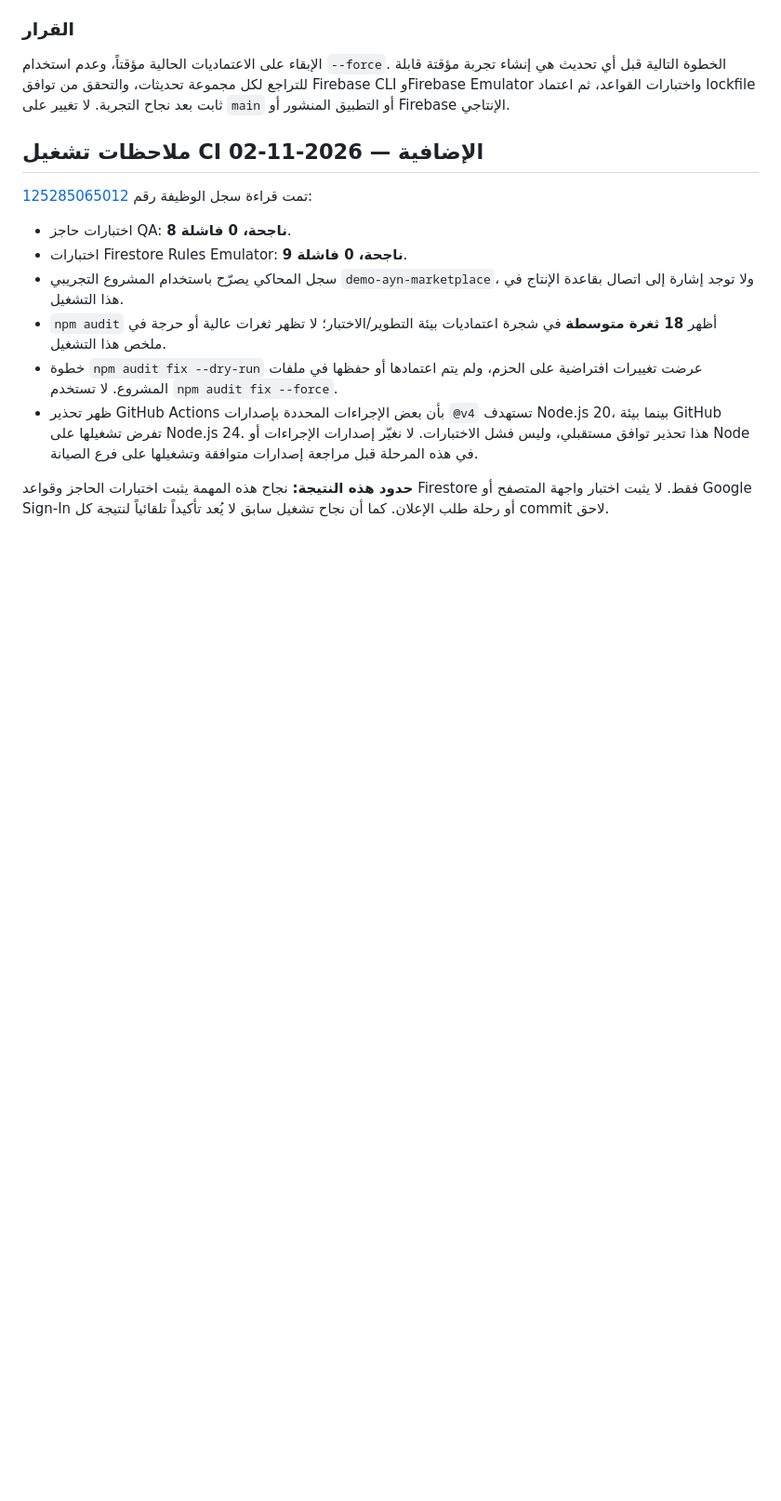
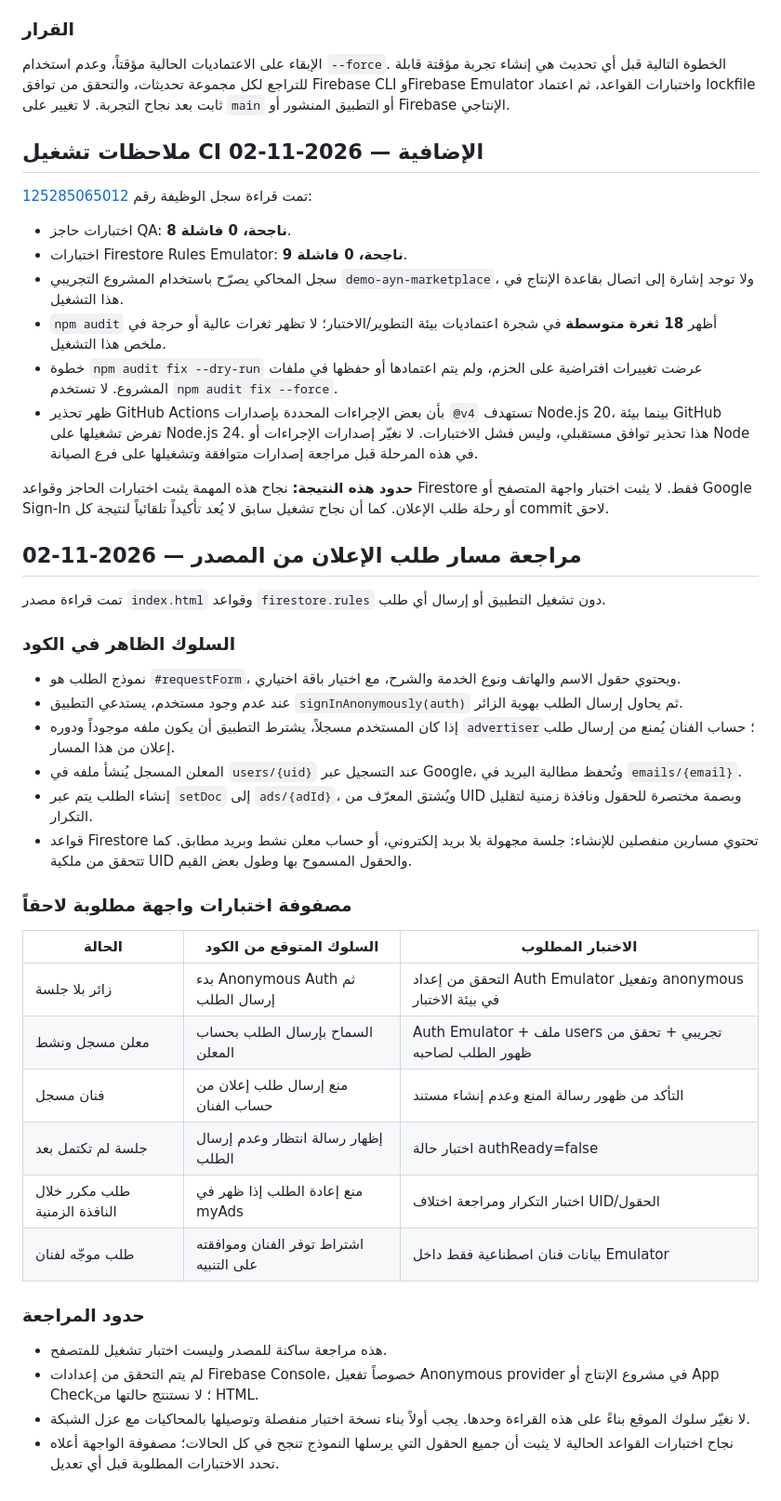
Before and after one commit to wadelsawy/ayin-ad-studio, a Markdown page: docs/QA-PLAN.md, the part around the change. Shown at 93% size. GitHub-like rendering; blank space fills up the shorter version.

Commit message:
docs(qa): map advertiser request flow test cases

```diff
--- a/docs/QA-PLAN.md
+++ b/docs/QA-PLAN.md
@@ -333,3 +333,35 @@
 - ظهر تحذير GitHub Actions بأن بعض الإجراءات المحددة بإصدارات `@v4` تستهدف Node.js 20، بينما بيئة GitHub تفرض تشغيلها على Node.js 24. هذا تحذير توافق مستقبلي، وليس فشل الاختبارات. لا نغيّر إصدارات الإجراءات أو Node في هذه المرحلة قبل مراجعة إصدارات متوافقة وتشغيلها على فرع الصيانة.
 
 **حدود هذه النتيجة:** نجاح هذه المهمة يثبت اختبارات الحاجز وقواعد Firestore فقط. لا يثبت اختبار واجهة المتصفح أو Google Sign-In أو رحلة طلب الإعلان. كما أن نجاح تشغيل سابق لا يُعد تأكيداً تلقائياً لنتيجة كل commit لاحق.
+
+
+## مراجعة مسار طلب الإعلان من المصدر — 2026-11-02
+
+تمت قراءة مصدر `index.html` وقواعد `firestore.rules` دون تشغيل التطبيق أو إرسال أي طلب.
+
+### السلوك الظاهر في الكود
+
+- نموذج الطلب هو `#requestForm`، ويحتوي حقول الاسم والهاتف ونوع الخدمة والشرح، مع اختيار باقة اختياري.
+- عند عدم وجود مستخدم، يستدعي التطبيق `signInAnonymously(auth)` ثم يحاول إرسال الطلب بهوية الزائر.
+- إذا كان المستخدم مسجلاً، يشترط التطبيق أن يكون ملفه موجوداً ودوره `advertiser`؛ حساب الفنان يُمنع من إرسال طلب إعلان من هذا المسار.
+- المعلن المسجل يُنشأ ملفه في `users/{uid}` عند التسجيل عبر Google، وتُحفظ مطالبة البريد في `emails/{email}`.
+- إنشاء الطلب يتم عبر `setDoc` إلى `ads/{adId}`، ويُشتق المعرّف من UID وبصمة مختصرة للحقول ونافذة زمنية لتقليل التكرار.
+- قواعد Firestore تحتوي مسارين منفصلين للإنشاء: جلسة مجهولة بلا بريد إلكتروني، أو حساب معلن نشط وبريد مطابق. كما تتحقق من ملكية UID والحقول المسموح بها وطول بعض القيم.
+
+### مصفوفة اختبارات واجهة مطلوبة لاحقاً
+
+| الحالة | السلوك المتوقع من الكود | الاختبار المطلوب |
+|---|---|---|
+| زائر بلا جلسة | بدء Anonymous Auth ثم إرسال الطلب | التحقق من إعداد Auth Emulator وتفعيل anonymous في بيئة الاختبار |
+| معلن مسجل ونشط | السماح بإرسال الطلب بحساب المعلن | Auth Emulator + ملف users تجريبي + تحقق من ظهور الطلب لصاحبه |
+| فنان مسجل | منع إرسال طلب إعلان من حساب الفنان | التأكد من ظهور رسالة المنع وعدم إنشاء مستند |
+| جلسة لم تكتمل بعد | إظهار رسالة انتظار وعدم إرسال الطلب | اختبار حالة authReady=false |
+| طلب مكرر خلال النافذة الزمنية | منع إعادة الطلب إذا ظهر في myAds | اختبار التكرار ومراجعة اختلاف UID/الحقول |
+| طلب موجّه لفنان | اشتراط توفر الفنان وموافقته على التنبيه | بيانات فنان اصطناعية فقط داخل Emulator |
+
+### حدود المراجعة
+
+- هذه مراجعة ساكنة للمصدر وليست اختبار تشغيل للمتصفح.
+- لم يتم التحقق من إعدادات Firebase Console، خصوصاً تفعيل Anonymous provider في مشروع الإنتاج أو App Check؛ لا نستنتج حالتها من HTML.
+- لا نغيّر سلوك الموقع بناءً على هذه القراءة وحدها. يجب أولاً بناء نسخة اختبار منفصلة وتوصيلها بالمحاكيات مع عزل الشبكة.
+- نجاح اختبارات القواعد الحالية لا يثبت أن جميع الحقول التي يرسلها النموذج تنجح في كل الحالات؛ مصفوفة الواجهة أعلاه تحدد الاختبارات المطلوبة قبل أي تعديل.
```
